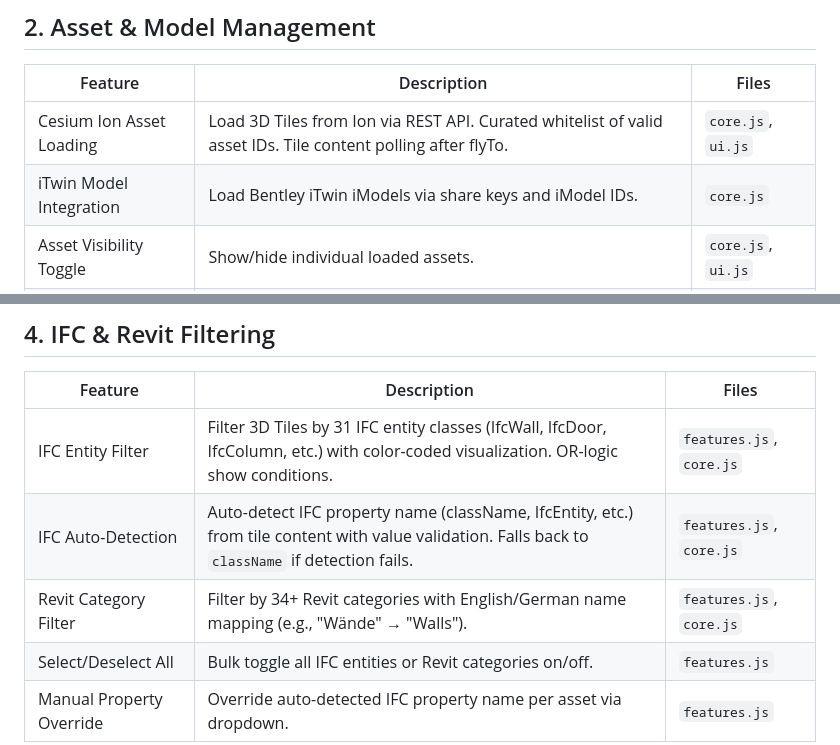
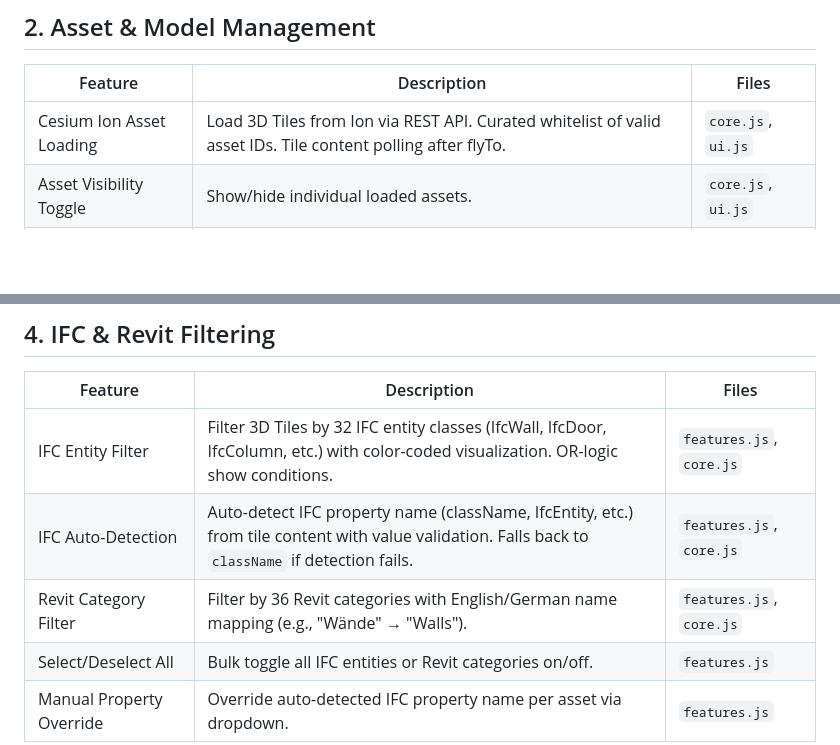
Before and after one commit to geobim-app/geobim, a Markdown page: FEATURES.md, 2 parts joined by grey strips. Drawn GitHub-style; blank space fills up the shorter version.

```diff
--- a/FEATURES.md
+++ b/FEATURES.md
@@ -22,7 +22,6 @@
 | Feature | Description | Files |
 |---|---|---|
 | Cesium Ion Asset Loading | Load 3D Tiles from Ion via REST API. Curated whitelist of valid asset IDs. Tile content polling after flyTo. | `core.js`, `ui.js` |
-| iTwin Model Integration | Load Bentley iTwin iModels via share keys and iModel IDs. | `core.js` |
 | Asset Visibility Toggle | Show/hide individual loaded assets. | `core.js`, `ui.js` |
 | Asset Opacity Control | Adjust transparency per asset (0–1 slider). | `core.js`, `ui.js` |
 | Asset Unloading | Remove assets from viewer with full cleanup of UI and references. | `core.js`, `ui.js` |
@@ -48,9 +47,9 @@
 
 | Feature | Description | Files |
 |---|---|---|
-| IFC Entity Filter | Filter 3D Tiles by 31 IFC entity classes (IfcWall, IfcDoor, IfcColumn, etc.) with color-coded visualization. OR-logic show conditions. | `features.js`, `core.js` |
+| IFC Entity Filter | Filter 3D Tiles by 32 IFC entity classes (IfcWall, IfcDoor, IfcColumn, etc.) with color-coded visualization. OR-logic show conditions. | `features.js`, `core.js` |
 | IFC Auto-Detection | Auto-detect IFC property name (className, IfcEntity, etc.) from tile content with value validation. Falls back to `className` if detection fails. | `features.js`, `core.js` |
-| Revit Category Filter | Filter by 34+ Revit categories with English/German name mapping (e.g., "Wände" → "Walls"). | `features.js`, `core.js` |
+| Revit Category Filter | Filter by 36 Revit categories with English/German name mapping (e.g., "Wände" → "Walls"). | `features.js`, `core.js` |
 | Select/Deselect All | Bulk toggle all IFC entities or Revit categories on/off. | `features.js` |
 | Manual Property Override | Override auto-detected IFC property name per asset via dropdown. | `features.js` |
 
```
Also changed, not shown: README.md (+2 -2 lines).
